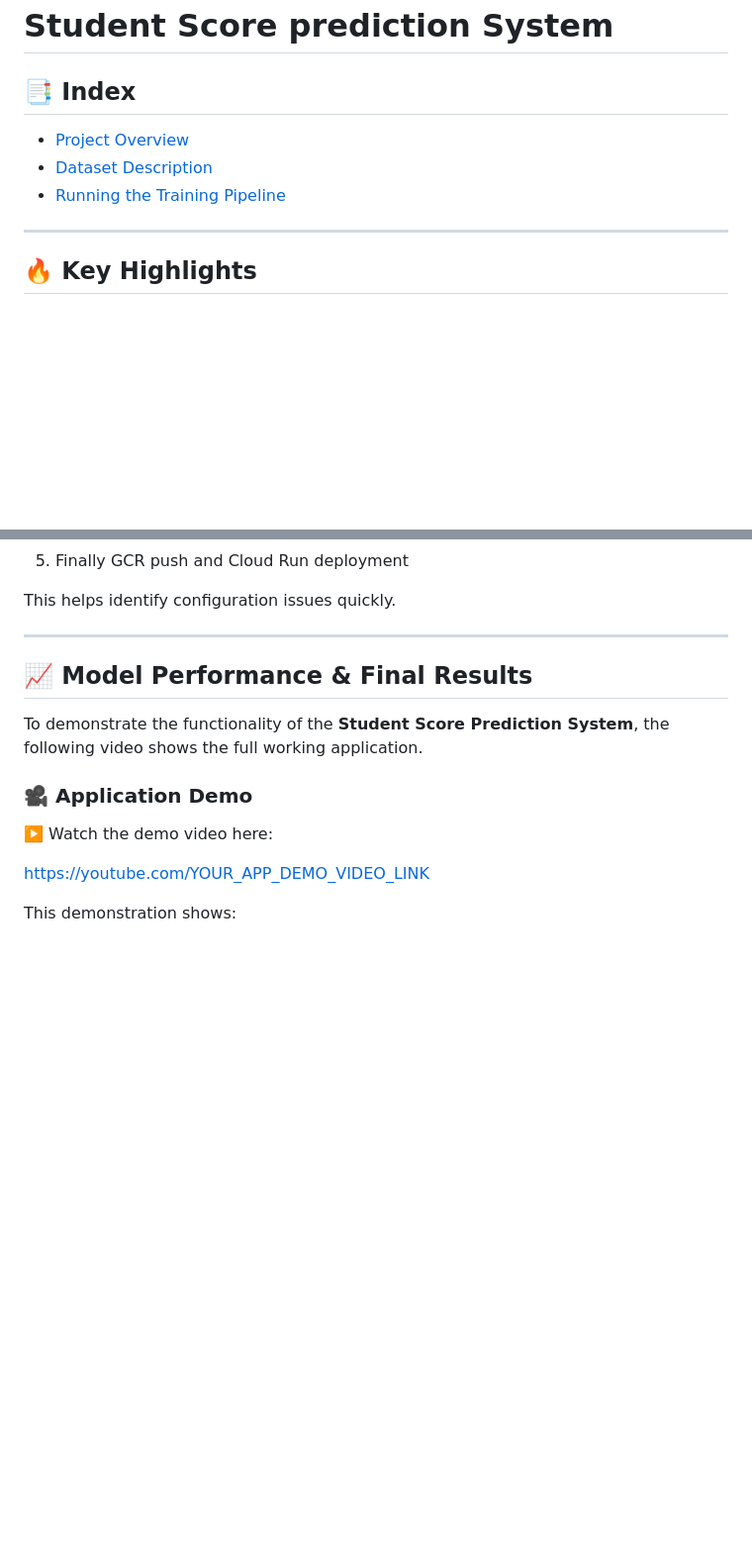
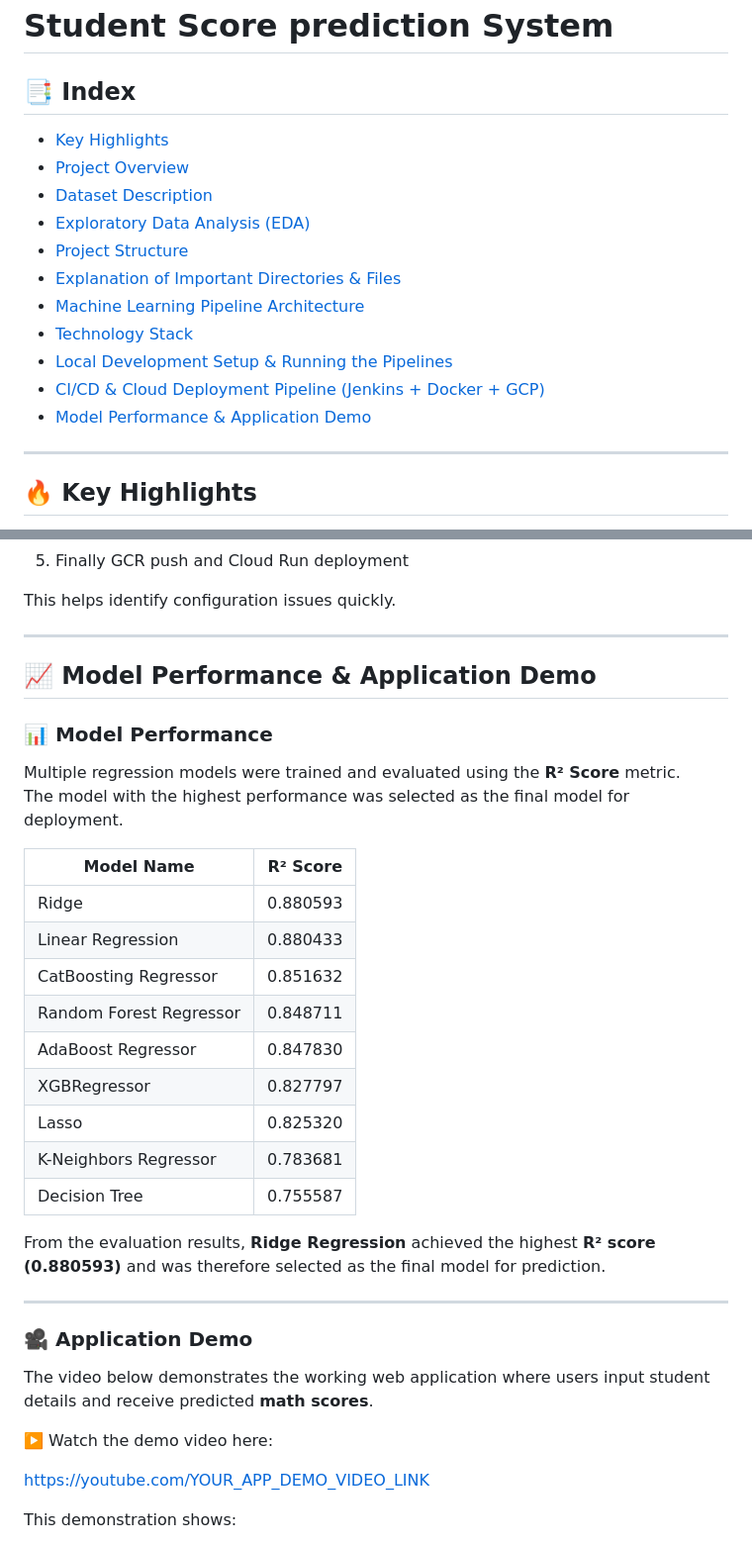
Before and after one commit to sumithgs/mlproject, a Markdown page: README.md, 2 parts joined by grey strips. Shown at 99% size. GitHub-like rendering; blank space fills up the shorter version.

```diff
--- a/README.md
+++ b/README.md
@@ -2,9 +2,17 @@
 
 ## 📑 Index
 
+- [Key Highlights](#-key-highlights)
 - [Project Overview](#-project-overview)
 - [Dataset Description](#-dataset-description)
-- [Running the Training Pipeline](#-running-the-training-pipeline)
+- [Exploratory Data Analysis (EDA)](#-exploratory-data-analysis-eda)
+- [Project Structure](#-project-structure)
+- [Explanation of Important Directories & Files](#-explanation-of-important-directories--files)
+- [Machine Learning Pipeline Architecture](#-machine-learning-pipeline-architecture)
+- [Technology Stack](#️-technology-stack)
+- [Local Development Setup & Running the Pipelines](#-local-development-setup--running-the-pipelines)
+- [CI/CD & Cloud Deployment Pipeline (Jenkins + Docker + GCP)](#-cicd--cloud-deployment-pipeline-jenkins--docker--gcp)
+- [Model Performance & Application Demo](#-model-performance--application-demo)
 
 ---
 
@@ -920,11 +929,32 @@ This helps identify configuration issues quickly.
 
 ---
 
-## 📈 Model Performance & Final Results
+## 📈 Model Performance & Application Demo
 
-To demonstrate the functionality of the **Student Score Prediction System**, the following video shows the full working application.
+### 📊 Model Performance
+
+Multiple regression models were trained and evaluated using the **R² Score** metric.
+The model with the highest performance was selected as the final model for deployment.
+
+| Model Name              | R² Score |
+| ----------------------- | -------- |
+| Ridge                   | 0.880593 |
+| Linear Regression       | 0.880433 |
+| CatBoosting Regressor   | 0.851632 |
+| Random Forest Regressor | 0.848711 |
+| AdaBoost Regressor      | 0.847830 |
+| XGBRegressor            | 0.827797 |
+| Lasso                   | 0.825320 |
+| K-Neighbors Regressor   | 0.783681 |
+| Decision Tree           | 0.755587 |
+
+From the evaluation results, **Ridge Regression** achieved the highest **R² score (0.880593)** and was therefore selected as the final model for prediction.
+
+---
 
 ### 🎥 Application Demo
+
+The video below demonstrates the working web application where users input student details and receive predicted **math scores**.
 
 ▶️ Watch the demo video here:
 
```
Also changed, not shown: other parts of README.md (+2 -1 lines).
